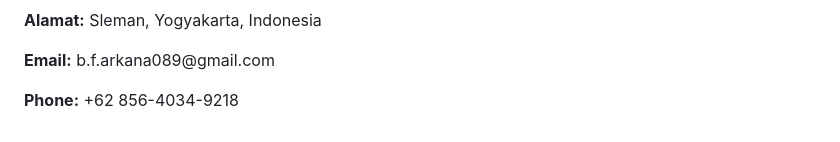
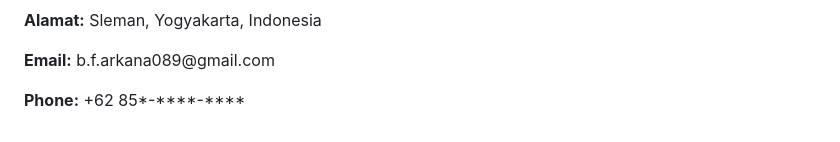
Before and after one commit to B14FYArk/WebDesign-UAS, a Markdown page: README.md, the part around the change. GitHub-like rendering.

Commit message:
Update README.md
Signed-off-by: CP-0 <118246852+B14FYArk@users.noreply.github.com>

```diff
--- a/README.md
+++ b/README.md
@@ -131,7 +131,7 @@
         <h5>Informasi Kontak</h5>
         <p><strong>Alamat:</strong> Sleman, Yogyakarta, Indonesia</p>
         <p><strong>Email:</strong> b.f.arkana089@gmail.com</p>
-        <p><strong>Phone:</strong> +62 856-4034-9218</p>
+        <p><strong>Phone:</strong> +62 85*-****-****</p>
       </div>
     </div>
   </div>
```
